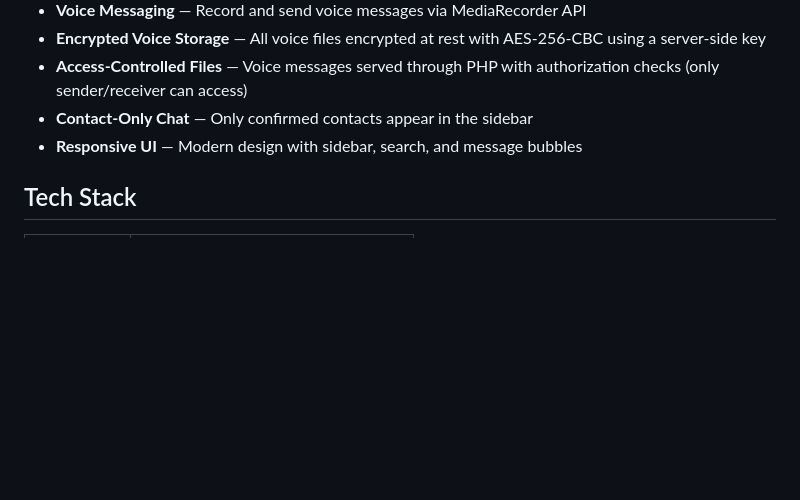
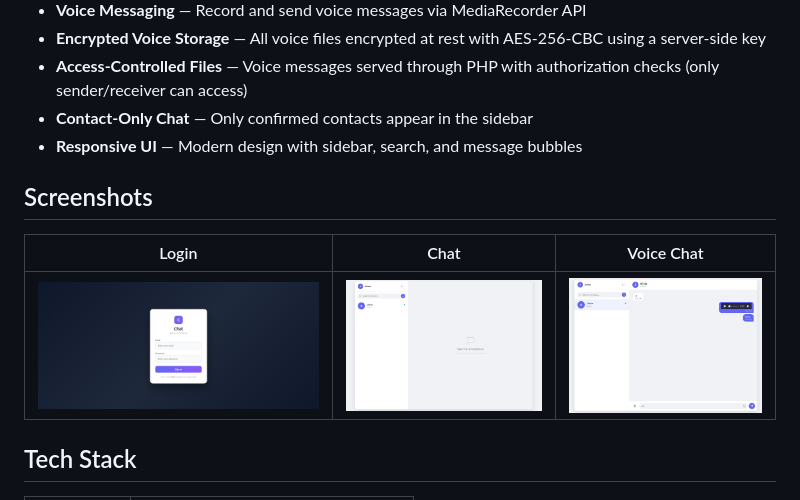
Before and after one commit to shaik-obydullah/chat-docker, a Markdown page: README.md, the part around one of its changes. GitHub-like rendering; pictures changed too: screenshots/Chat-Box.png (added), screenshots/Login.png (added), screenshots/Voice-Chat.png (added); blank space fills up the shorter version.

```diff
--- a/README.md
+++ b/README.md
@@ -12,6 +21,12 @@ A real-time chat application built with the Lime PHP Framework, featuring text a
 - **Access‑Controlled Files** — Voice messages served through PHP with authorization checks (only sender/receiver can access)
 - **Contact‑Only Chat** — Only confirmed contacts appear in the sidebar
 - **Responsive UI** — Modern design with sidebar, search, and message bubbles
+
+## Screenshots
+
+| Login | Chat | Voice Chat |
+|-------|------|------------|
+| ![Login](screenshots/Login.png) | ![Chat](screenshots/Chat-Box.png) | ![Voice Chat](screenshots/Voice-Chat.png) |
 
 ## Tech Stack
 
```
Also changed, not shown: other parts of README.md (+9 -0 lines), 1 other file.
